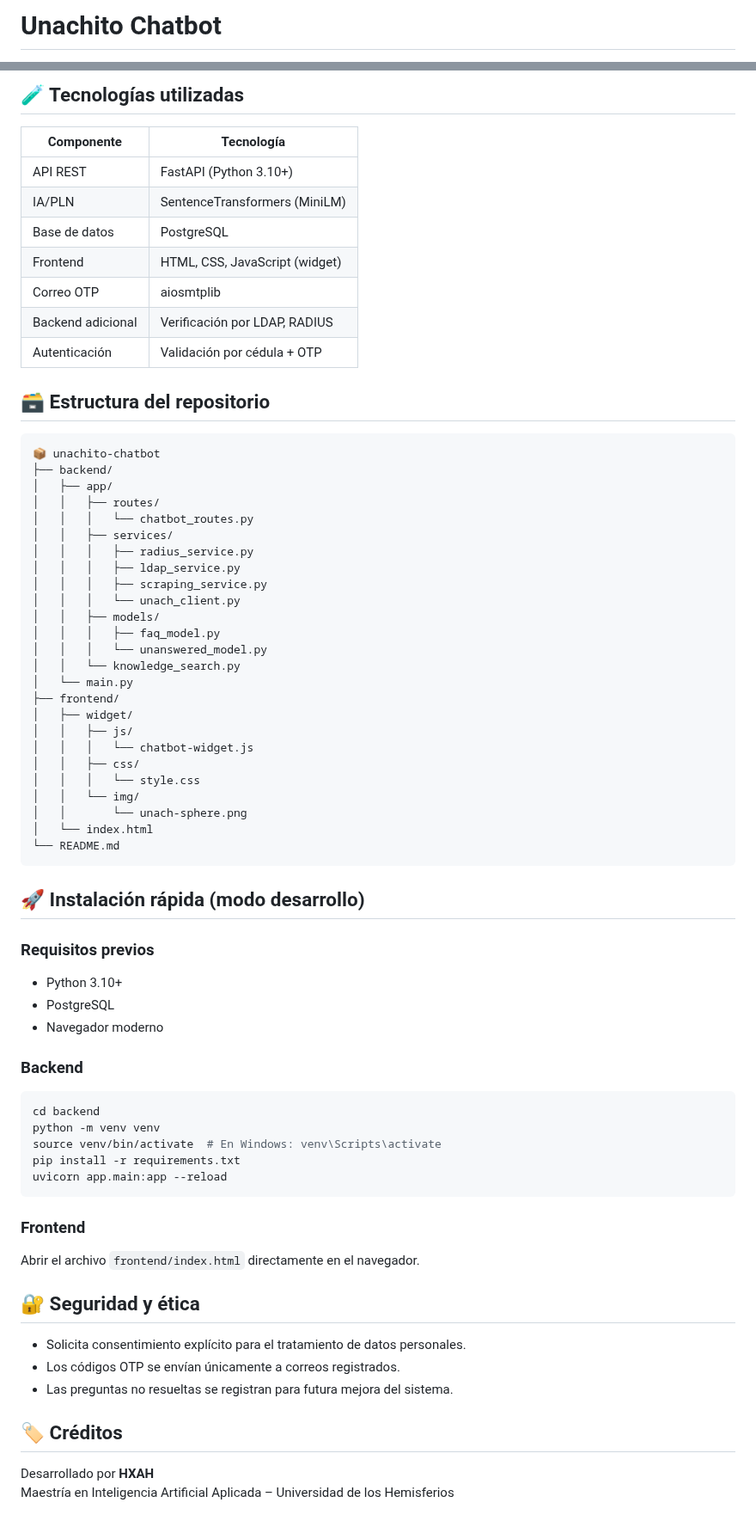
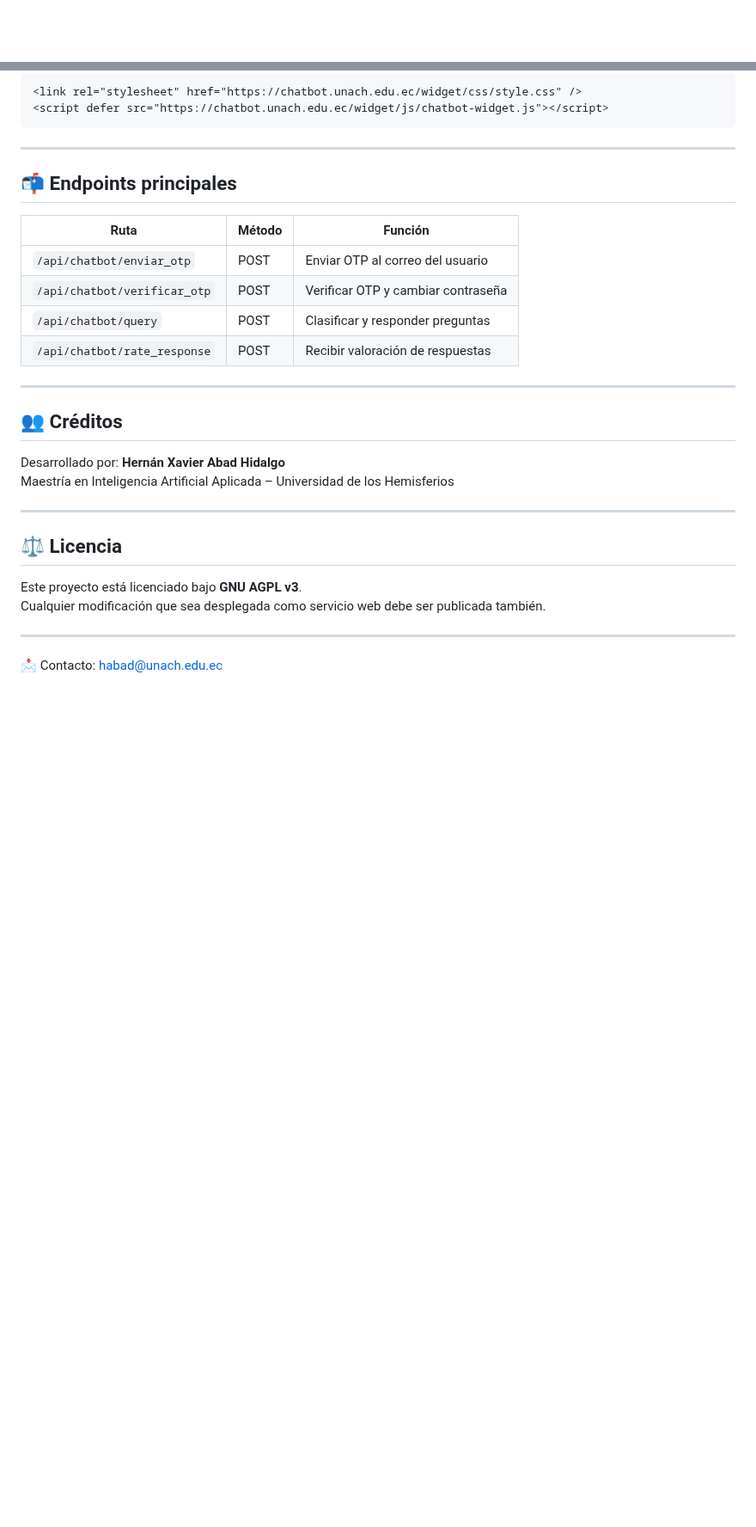
Before and after one commit to sucoabad/Unachito, a Markdown page: README.md, 2 parts joined by grey strips. Shown at 86% size. Drawn GitHub-style; blank space fills up the shorter version.

````diff
--- a/README.md
+++ b/README.md
@@ -1,2 +1 @@
-# Unachito Chatbot
 
@@ -155,75 +112,34 @@ Este proyecto está bajo la GNU Affero GPL v3.
 
-## 🧪 Tecnologías utilizadas
-
-| Componente        | Tecnología                          |
-|-------------------|--------------------------------------|
-| API REST          | FastAPI (Python 3.10+)               |
-| IA/PLN            | SentenceTransformers (MiniLM)        |
-| Base de datos     | PostgreSQL                           |
-| Frontend          | HTML, CSS, JavaScript (widget)       |
-| Correo OTP        | aiosmtplib                           |
-| Backend adicional | Verificación por LDAP, RADIUS        |
-| Autenticación     | Validación por cédula + OTP          |
-
-## 🗃️ Estructura del repositorio
-
-```
-📦 unachito-chatbot
-├── backend/
-│   ├── app/
-│   │   ├── routes/
-│   │   │   └── chatbot_routes.py
-│   │   ├── services/
-│   │   │   ├── radius_service.py
-│   │   │   ├── ldap_service.py
-│   │   │   ├── scraping_service.py
-│   │   │   └── unach_client.py
-│   │   ├── models/
-│   │   │   ├── faq_model.py
-│   │   │   └── unanswered_model.py
-│   │   └── knowledge_search.py
-│   └── main.py
-├── frontend/
-│   ├── widget/
-│   │   ├── js/
-│   │   │   └── chatbot-widget.js
-│   │   ├── css/
-│   │   │   └── style.css
-│   │   └── img/
-│   │       └── unach-sphere.png
-│   └── index.html
-└── README.md
+```html
+<link rel="stylesheet" href="https://chatbot.unach.edu.ec/widget/css/style.css" />
+<script defer src="https://chatbot.unach.edu.ec/widget/js/chatbot-widget.js"></script>
 ```
 
-## 🚀 Instalación rápida (modo desarrollo)
+---
 
-### Requisitos previos
+## 📬 Endpoints principales
 
-- Python 3.10+
-- PostgreSQL
-- Navegador moderno
+| Ruta                        | Método | Función                                  |
+|----------------------------|--------|-------------------------------------------|
+| `/api/chatbot/enviar_otp` | POST   | Enviar OTP al correo del usuario          |
+| `/api/chatbot/verificar_otp` | POST   | Verificar OTP y cambiar contraseña       |
+| `/api/chatbot/query`      | POST   | Clasificar y responder preguntas          |
+| `/api/chatbot/rate_response` | POST   | Recibir valoración de respuestas         |
 
-### Backend
+---
 
-```bash
-cd backend
-python -m venv venv
-source venv/bin/activate  # En Windows: venv\Scripts\activate
-pip install -r requirements.txt
-uvicorn app.main:app --reload
-```
+## 👥 Créditos
 
-### Frontend
+Desarrollado por: **Hernán Xavier Abad Hidalgo**
+Maestría en Inteligencia Artificial Aplicada – Universidad de los Hemisferios
 
-Abrir el archivo `frontend/index.html` directamente en el navegador.
+---
 
-## 🔐 Seguridad y ética
+## ⚖️ Licencia
 
-- Solicita consentimiento explícito para el tratamiento de datos personales.
-- Los códigos OTP se envían únicamente a correos registrados.
-- Las preguntas no resueltas se registran para futura mejora del sistema.
+Este proyecto está licenciado bajo **GNU AGPL v3**.
+Cualquier modificación que sea desplegada como servicio web debe ser publicada también.
 
-## 🏷️ Créditos
+---
 
-Desarrollado por **HXAH**
-Maestría en Inteligencia Artificial Aplicada – Universidad de los Hemisferios
+📩 Contacto: [habad@unach.edu.ec](mailto:habad@unach.edu.ec)
````
Also changed, not shown: other parts of README.md (+81 -123 lines).
